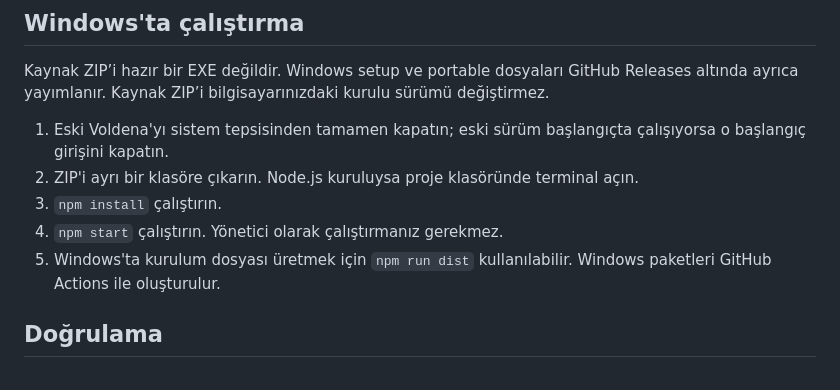
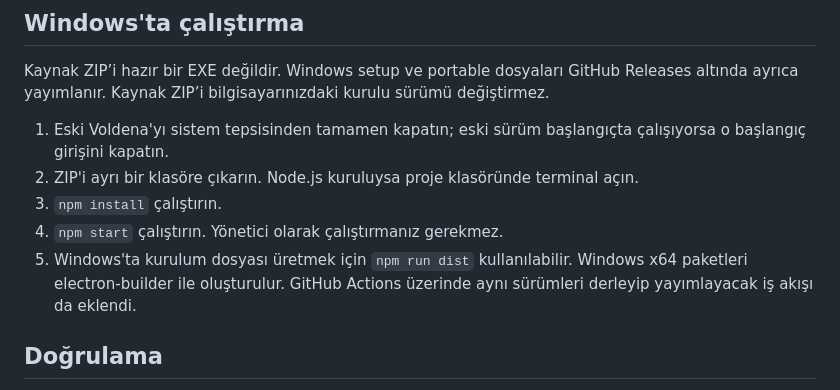
Before and after one commit to yavuzefekizmaz/gereksiz-kapatici, a Markdown page: DUZELTME_NOTLARI.md, the part around the change. Rendered like a GitHub page.

Commit message:
docs: clarify Windows release build process

```diff
--- a/DUZELTME_NOTLARI.md
+++ b/DUZELTME_NOTLARI.md
@@ -28,7 +28,7 @@ Kaynak ZIP’i hazır bir EXE değildir. Windows setup ve portable dosyaları Gi
 2. ZIP'i ayrı bir klasöre çıkarın. Node.js kuruluysa proje klasöründe terminal açın.
 3. `npm install` çalıştırın.
 4. `npm start` çalıştırın. Yönetici olarak çalıştırmanız gerekmez.
-5. Windows'ta kurulum dosyası üretmek için `npm run dist` kullanılabilir. Windows paketleri GitHub Actions ile oluşturulur.
+5. Windows'ta kurulum dosyası üretmek için `npm run dist` kullanılabilir. Windows x64 paketleri electron-builder ile oluşturulur. GitHub Actions üzerinde aynı sürümleri derleyip yayımlayacak iş akışı da eklendi.
 
 ## Doğrulama
 
```
